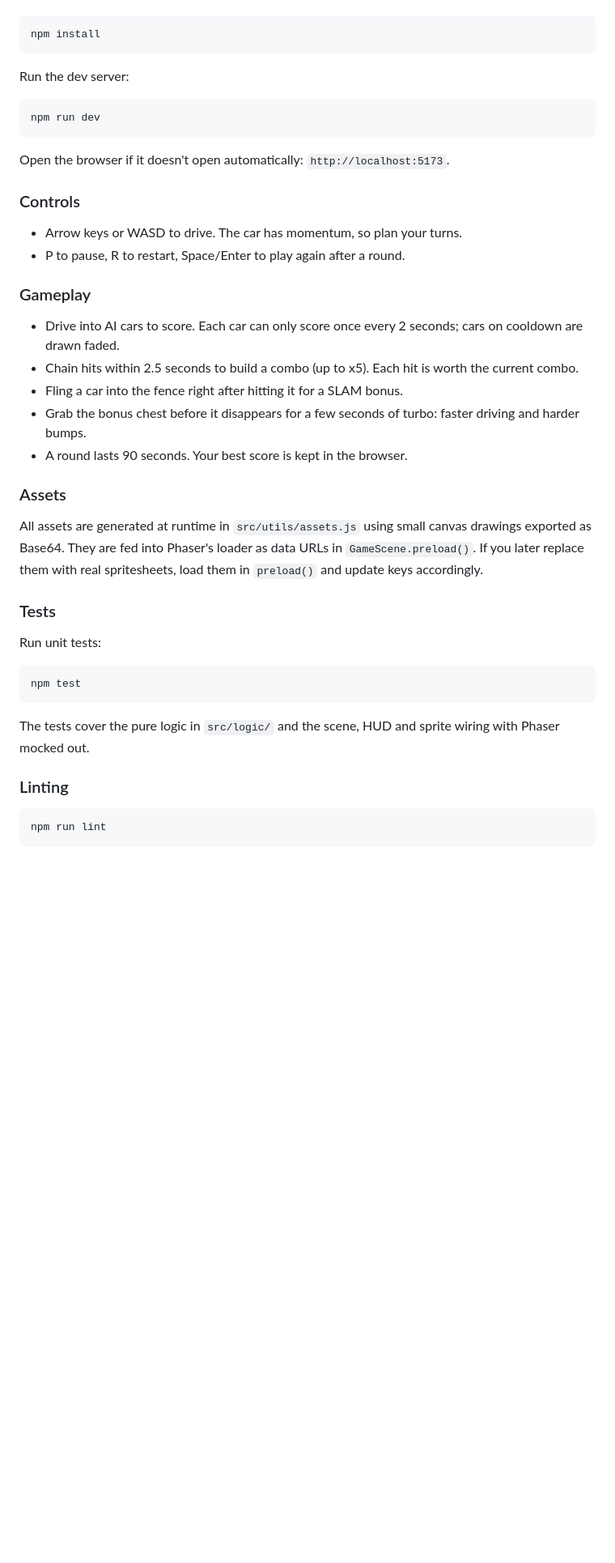
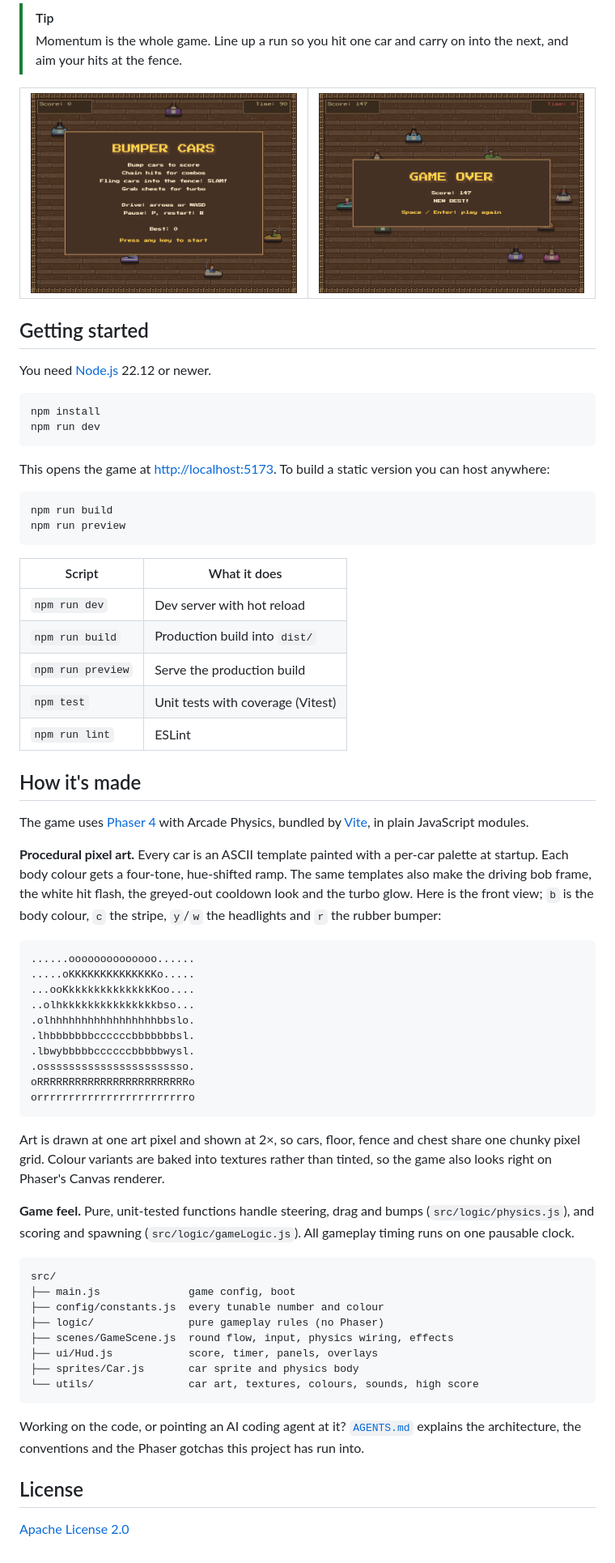
Before and after one commit to radcliffkey/bumper-cars, a Markdown page: README.md, the part around one of its changes. Shown at 81% size. GitHub-like rendering; pictures changed too: docs/gameover.png (added), docs/title.png (added); blank space fills up the shorter version.

Commit message:
rewrite readme with screenshots
New GitHub README: pitch, badges, gameplay/title/game-over screenshots
(docs/, captured at 2x from a real-time headless run), controls and
scoring tables, setup for Node 22.12+, and how the procedural pixel
art and game logic are built. Note docs/ in AGENTS.md and fix a stale
cooldown comment.

Co-Authored-By: Claude Opus 5.5 <noreply@anthropic.com>

````diff
--- a/README.md
+++ b/README.md
@@ -17,45 +42,73 @@ Install dependencies:
+> [!TIP]
+> Momentum is the whole game. Line up a run so you hit one car and carry on into the next, and aim your hits at the fence.
+
+<table>
+  <tr>
+    <td><img src="docs/title.png" alt="Title screen with the Bumper Cars logo on a framed wooden panel" width="400"></td>
+    <td><img src="docs/gameover.png" alt="Game over panel showing the final score and best score" width="400"></td>
+  </tr>
+</table>
+
+## Getting started
+
+You need [Node.js](https://nodejs.org/) 22.12 or newer.
 
 ```bash
 npm install
-```
-
-Run the dev server:
-
-```bash
 npm run dev
 ```
 
-Open the browser if it doesn't open automatically: `http://localhost:5173`.
-
-### Controls
-
-- Arrow keys or WASD to drive. The car has momentum, so plan your turns.
-- P to pause, R to restart, Space/Enter to play again after a round.
-
-### Gameplay
-
-- Drive into AI cars to score. Each car can only score once every 2 seconds; cars on cooldown are drawn faded.
-- Chain hits within 2.5 seconds to build a combo (up to x5). Each hit is worth the current combo.
-- Fling a car into the fence right after hitting it for a SLAM bonus.
-- Grab the bonus chest before it disappears for a few seconds of turbo: faster driving and harder bumps.
-- A round lasts 90 seconds. Your best score is kept in the browser.
-
-### Assets
-
-All assets are generated at runtime in `src/utils/assets.js` using small canvas drawings exported as Base64. They are fed into Phaser's loader as data URLs in `GameScene.preload()`. If you later replace them with real spritesheets, load them in `preload()` and update keys accordingly.
-
-### Tests
-
-Run unit tests:
+This opens the game at <http://localhost:5173>. To build a static version you can host anywhere:
 
 ```bash
-npm test
+npm run build
+npm run preview
 ```
 
-The tests cover the pure logic in `src/logic/` and the scene, HUD and sprite wiring with Phaser mocked out.
+| Script | What it does |
+| --- | --- |
+| `npm run dev` | Dev server with hot reload |
+| `npm run build` | Production build into `dist/` |
+| `npm run preview` | Serve the production build |
+| `npm test` | Unit tests with coverage (Vitest) |
+| `npm run lint` | ESLint |
 
-### Linting
+## How it's made
 
-```bash
-npm run lint
+The game uses [Phaser 4](https://phaser.io/) with Arcade Physics, bundled by [Vite](https://vite.dev/), in plain JavaScript modules.
+
+**Procedural pixel art.** Every car is an ASCII template painted with a per-car palette at startup. Each body colour gets a four-tone, hue-shifted ramp. The same templates also make the driving bob frame, the white hit flash, the greyed-out cooldown look and the turbo glow. Here is the front view; `b` is the body colour, `c` the stripe, `y`/`w` the headlights and `r` the rubber bumper:
+
+```text
+......oooooooooooooo......
+.....oKKKKKKKKKKKKKKo.....
+...ooKkkkkkkkkkkkkkKoo....
+..olhkkkkkkkkkkkkkkkbso...
+.olhhhhhhhhhhhhhhhhhbbslo.
+.lhbbbbbbbccccccbbbbbbbsl.
+.lbwybbbbbccccccbbbbbwysl.
+.osssssssssssssssssssssso.
+oRRRRRRRRRRRRRRRRRRRRRRRRo
+orrrrrrrrrrrrrrrrrrrrrrrro
 ```
+
+Art is drawn at one art pixel and shown at 2×, so cars, floor, fence and chest share one chunky pixel grid. Colour variants are baked into textures rather than tinted, so the game also looks right on Phaser's Canvas renderer.
+
+**Game feel.** Pure, unit-tested functions handle steering, drag and bumps (`src/logic/physics.js`), and scoring and spawning (`src/logic/gameLogic.js`). All gameplay timing runs on one pausable clock.
+
+```text
+src/
+├── main.js              game config, boot
+├── config/constants.js  every tunable number and colour
+├── logic/               pure gameplay rules (no Phaser)
+├── scenes/GameScene.js  round flow, input, physics wiring, effects
+├── ui/Hud.js            score, timer, panels, overlays
+├── sprites/Car.js       car sprite and physics body
+└── utils/               car art, textures, colours, sounds, high score
+```
+
+Working on the code, or pointing an AI coding agent at it? [`AGENTS.md`](AGENTS.md) explains the architecture, the conventions and the Phaser gotchas this project has run into.
+
+## License
+
+[Apache License 2.0](LICENSE)
````
Also changed, not shown: other parts of README.md (+35 -10 lines), AGENTS.md (+1 -1 lines), docs/screenshot.png (added), 1 other file.
